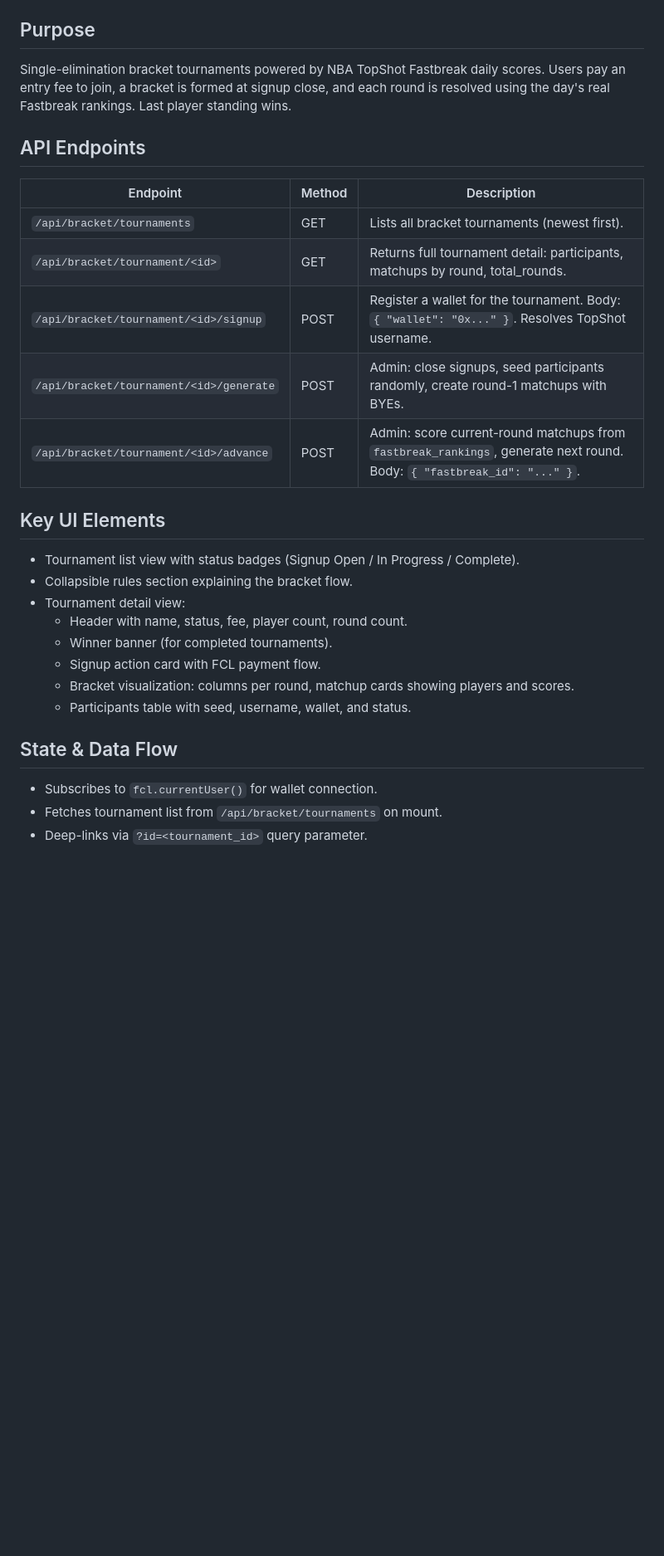
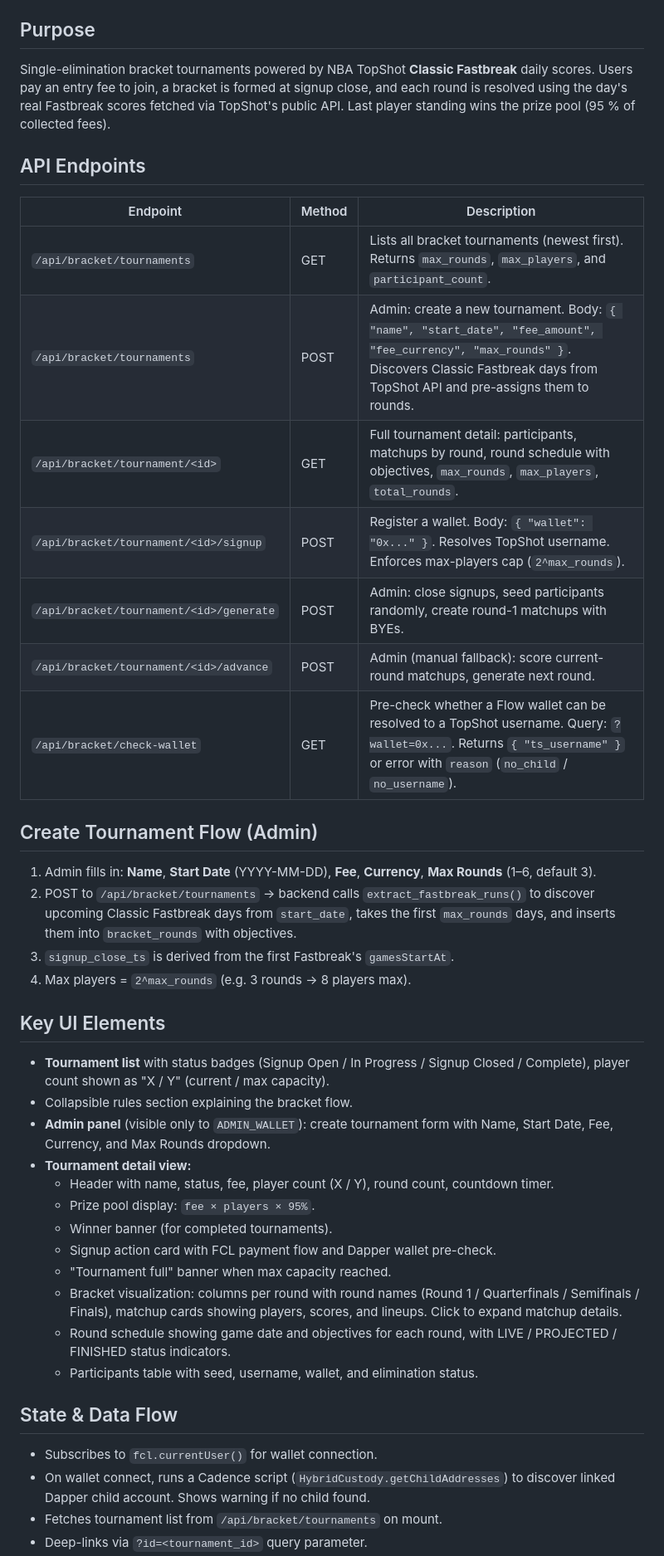
Before and after one commit to MVPOnFlow/JokicGuess, a Markdown page: .github/instructions/bracket.instructions.md, the part around one of its changes. Shown at 83% size. GitHub-like rendering; blank space fills up the shorter version.

```diff
--- a/.github/instructions/bracket.instructions.md
+++ b/.github/instructions/bracket.instructions.md
@@ -8,28 +8,41 @@ applyTo: react-wallet/src/pages/FastbreakBracket.jsx,react-wallet/src/pages/Fast
 `/bracket` (supports `?id=<tournament_id>` for deep-linking to a specific tournament)
 
 ## Purpose
-Single-elimination bracket tournaments powered by NBA TopShot Fastbreak daily scores. Users pay an entry fee to join, a bracket is formed at signup close, and each round is resolved using the day's real Fastbreak rankings. Last player standing wins.
+Single-elimination bracket tournaments powered by NBA TopShot **Classic Fastbreak** daily scores. Users pay an entry fee to join, a bracket is formed at signup close, and each round is resolved using the day's real Fastbreak scores fetched via TopShot's public API. Last player standing wins the prize pool (95 % of collected fees).
 
 ## API Endpoints
 | Endpoint | Method | Description |
 |---|---|---|
-| `/api/bracket/tournaments` | GET | Lists all bracket tournaments (newest first). |
-| `/api/bracket/tournament/<id>` | GET | Returns full tournament detail: participants, matchups by round, total_rounds. |
-| `/api/bracket/tournament/<id>/signup` | POST | Register a wallet for the tournament. Body: `{ "wallet": "0x..." }`. Resolves TopShot username. |
+| `/api/bracket/tournaments` | GET | Lists all bracket tournaments (newest first). Returns `max_rounds`, `max_players`, and `participant_count`. |
+| `/api/bracket/tournaments` | POST | Admin: create a new tournament. Body: `{ "name", "start_date", "fee_amount", "fee_currency", "max_rounds" }`. Discovers Classic Fastbreak days from TopShot API and pre-assigns them to rounds. |
+| `/api/bracket/tournament/<id>` | GET | Full tournament detail: participants, matchups by round, round schedule with objectives, `max_rounds`, `max_players`, `total_rounds`. |
+| `/api/bracket/tournament/<id>/signup` | POST | Register a wallet. Body: `{ "wallet": "0x..." }`. Resolves TopShot username. Enforces max-players cap (`2^max_rounds`). |
 | `/api/bracket/tournament/<id>/generate` | POST | Admin: close signups, seed participants randomly, create round-1 matchups with BYEs. |
-| `/api/bracket/tournament/<id>/advance` | POST | Admin: score current-round matchups from `fastbreak_rankings`, generate next round. Body: `{ "fastbreak_id": "..." }`. |
+| `/api/bracket/tournament/<id>/advance` | POST | Admin (manual fallback): score current-round matchups, generate next round. |
+| `/api/bracket/check-wallet` | GET | Pre-check whether a Flow wallet can be resolved to a TopShot username. Query: `?wallet=0x...`. Returns `{ "ts_username" }` or error with `reason` (`no_child` / `no_username`). |
+
+## Create Tournament Flow (Admin)
+1. Admin fills in: **Name**, **Start Date** (YYYY-MM-DD), **Fee**, **Currency**, **Max Rounds** (1–6, default 3).
+2. POST to `/api/bracket/tournaments` → backend calls `extract_fastbreak_runs()` to discover upcoming Classic Fastbreak days from `start_date`, takes the first `max_rounds` days, and inserts them into `bracket_rounds` with objectives.
+3. `signup_close_ts` is derived from the first Fastbreak's `gamesStartAt`.
+4. Max players = `2^max_rounds` (e.g. 3 rounds → 8 players max).
 
 ## Key UI Elements
-- Tournament list view with status badges (Signup Open / In Progress / Complete).
+- **Tournament list** with status badges (Signup Open / In Progress / Signup Closed / Complete), player count shown as "X / Y" (current / max capacity).
 - Collapsible rules section explaining the bracket flow.
-- Tournament detail view:
-  - Header with name, status, fee, player count, round count.
+- **Admin panel** (visible only to `ADMIN_WALLET`): create tournament form with Name, Start Date, Fee, Currency, and Max Rounds dropdown.
+- **Tournament detail view:**
+  - Header with name, status, fee, player count (X / Y), round count, countdown timer.
+  - Prize pool display: `fee × players × 95%`.
   - Winner banner (for completed tournaments).
-  - Signup action card with FCL payment flow.
-  - Bracket visualization: columns per round, matchup cards showing players and scores.
-  - Participants table with seed, username, wallet, and status.
+  - Signup action card with FCL payment flow and Dapper wallet pre-check.
+  - "Tournament full" banner when max capacity reached.
+  - Bracket visualization: columns per round with round names (Round 1 / Quarterfinals / Semifinals / Finals), matchup cards showing players, scores, and lineups. Click to expand matchup details.
+  - Round schedule showing game date and objectives for each round, with LIVE / PROJECTED / FINISHED status indicators.
+  - Participants table with seed, username, wallet, and elimination status.
 
 ## State & Data Flow
 - Subscribes to `fcl.currentUser()` for wallet connection.
+- On wallet connect, runs a Cadence script (`HybridCustody.getChildAddresses`) to discover linked Dapper child account. Shows warning if no child found.
 - Fetches tournament list from `/api/bracket/tournaments` on mount.
 - Deep-links via `?id=<tournament_id>` query parameter.
```
Also changed, not shown: other parts of .github/instructions/bracket.instructions.md (+36 -17 lines), .github/copilot-instructions.md (+9 -2 lines).
